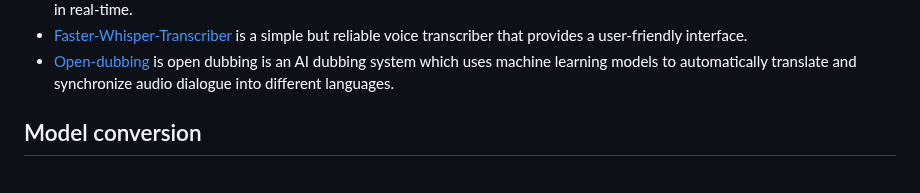
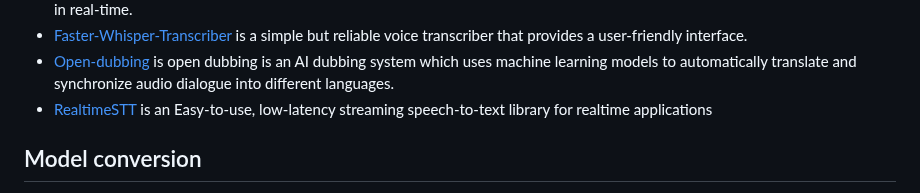
Before and after one commit to SYSTRAN/faster-whisper, a Markdown page: README.md, the part around the change. Rendered like a GitHub page.

Commit message:
Update README.md
Add RealtimeSTT to community projects

```diff
--- a/README.md
+++ b/README.md
@@ -250,6 +250,7 @@ Here is a non exhaustive list of open-source projects using faster-whisper. Feel
 * [WhisperLive](https://github.com/collabora/WhisperLive) is a nearly-live implementation of OpenAI's Whisper which uses faster-whisper as the backend to transcribe audio in real-time.
 * [Faster-Whisper-Transcriber](https://github.com/BBC-Esq/ctranslate2-faster-whisper-transcriber) is a simple but reliable voice transcriber that provides a user-friendly interface.
 * [Open-dubbing](https://github.com/softcatala/open-dubbing) is open dubbing is an AI dubbing system which uses machine learning models to automatically translate and synchronize audio dialogue into different languages.
+* [RealtimeSTT](https://github.com/KoljaB/RealtimeSTT) is an Easy-to-use, low-latency streaming speech-to-text library for realtime applications
 
 ## Model conversion
 
```
